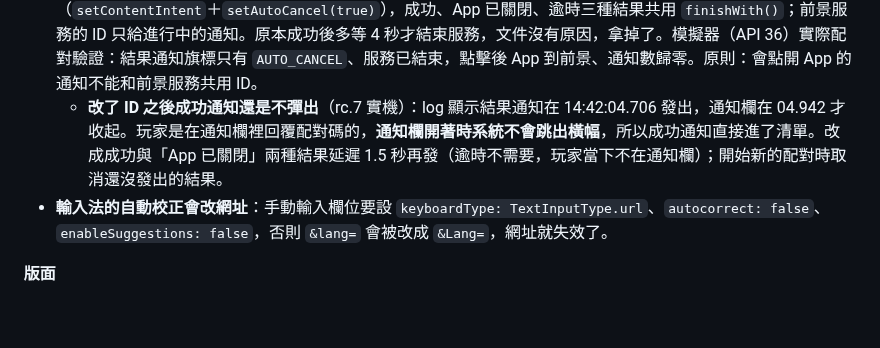
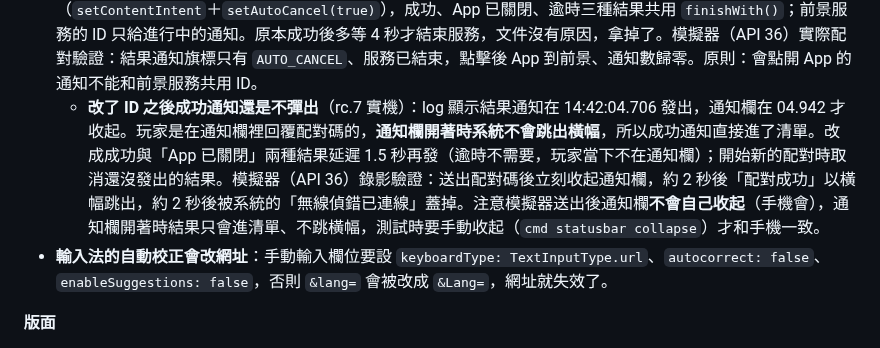
Before and after one commit to GoneTone/wuthering-waves-convene-gacha-analyzer, a Markdown page: docs/Android移植筆記.md, the part around the change. Drawn GitHub-style; blank space fills up the shorter version.

Commit message:
docs(android): record emulator verification of the pairing result heads-up
Co-Authored-By: Claude Opus 5.5 <noreply@anthropic.com>
Claude-Session: https://claude.ai/code/session_01WreXjoTKJFwq2Sy4yt9RUC

```diff
--- a/docs/Android移植筆記.md
+++ b/docs/Android移植筆記.md
@@ -237,7 +237,7 @@ encore API 回傳的圖片網址變成 `https://api-v2.encore.moe/api/resource/.
 - **注音輸入法會把組字中的注音一起送進 RemoteInput**：配對碼只保留數字（`filter { it.isDigit() }`）。
 - **橫幅通知幾秒就收起**：玩家來不及點「配對」時要從通知欄拉下來找；教學文字寫「從螢幕頂端往下拉」是對的。
 - **配對結果通知：點了不消失、也不會彈出**（2026-11-09 發現）：成功通知原本是拿前景服務那則（同一個 ID）換內容，所以（1）它被系統標成前景服務通知，點擊不會自動收起；（2）對系統而言只是「同一則通知更新」，不會像新通知一樣跳出橫幅，玩家得自己拉開通知欄。第一次只加 `setAutoCancel` 並在發出後立刻 `stopForeground(DETACH)`，實機仍不消失：發通知與脫離前景在系統裡是非同步處理的，順序不可靠。最後改成和逾時通知一樣：**先結束服務（`stopForeground(REMOVE)`＋`stopSelf`），再用另一個 ID 發結果通知**（`setContentIntent`＋`setAutoCancel(true)`），成功、App 已關閉、逾時三種結果共用 `finishWith()`；前景服務的 ID 只給進行中的通知。原本成功後多等 4 秒才結束服務，文件沒有原因，拿掉了。模擬器（API 36）實際配對驗證：結果通知旗標只有 `AUTO_CANCEL`、服務已結束，點擊後 App 到前景、通知數歸零。原則：會點開 App 的通知不能和前景服務共用 ID。
-  - **改了 ID 之後成功通知還是不彈出**（rc.7 實機）：log 顯示結果通知在 14:42:04.706 發出，通知欄在 04.942 才收起。玩家是在通知欄裡回覆配對碼的，**通知欄開著時系統不會跳出橫幅**，所以成功通知直接進了清單。改成成功與「App 已關閉」兩種結果延遲 1.5 秒再發（逾時不需要，玩家當下不在通知欄）；開始新的配對時取消還沒發出的結果。
+  - **改了 ID 之後成功通知還是不彈出**（rc.7 實機）：log 顯示結果通知在 14:42:04.706 發出，通知欄在 04.942 才收起。玩家是在通知欄裡回覆配對碼的，**通知欄開著時系統不會跳出橫幅**，所以成功通知直接進了清單。改成成功與「App 已關閉」兩種結果延遲 1.5 秒再發（逾時不需要，玩家當下不在通知欄）；開始新的配對時取消還沒發出的結果。模擬器（API 36）錄影驗證：送出配對碼後立刻收起通知欄，約 2 秒後「配對成功」以橫幅跳出，約 2 秒後被系統的「無線偵錯已連線」蓋掉。注意模擬器送出後通知欄**不會自己收起**（手機會），通知欄開著時結果只會進清單、不跳橫幅，測試時要手動收起（`cmd statusbar collapse`）才和手機一致。
 - **輸入法的自動校正會改網址**：手動輸入欄位要設 `keyboardType: TextInputType.url`、`autocorrect: false`、`enableSuggestions: false`，否則 `&lang=` 會被改成 `&Lang=`，網址就失效了。
 
 **版面**
```
